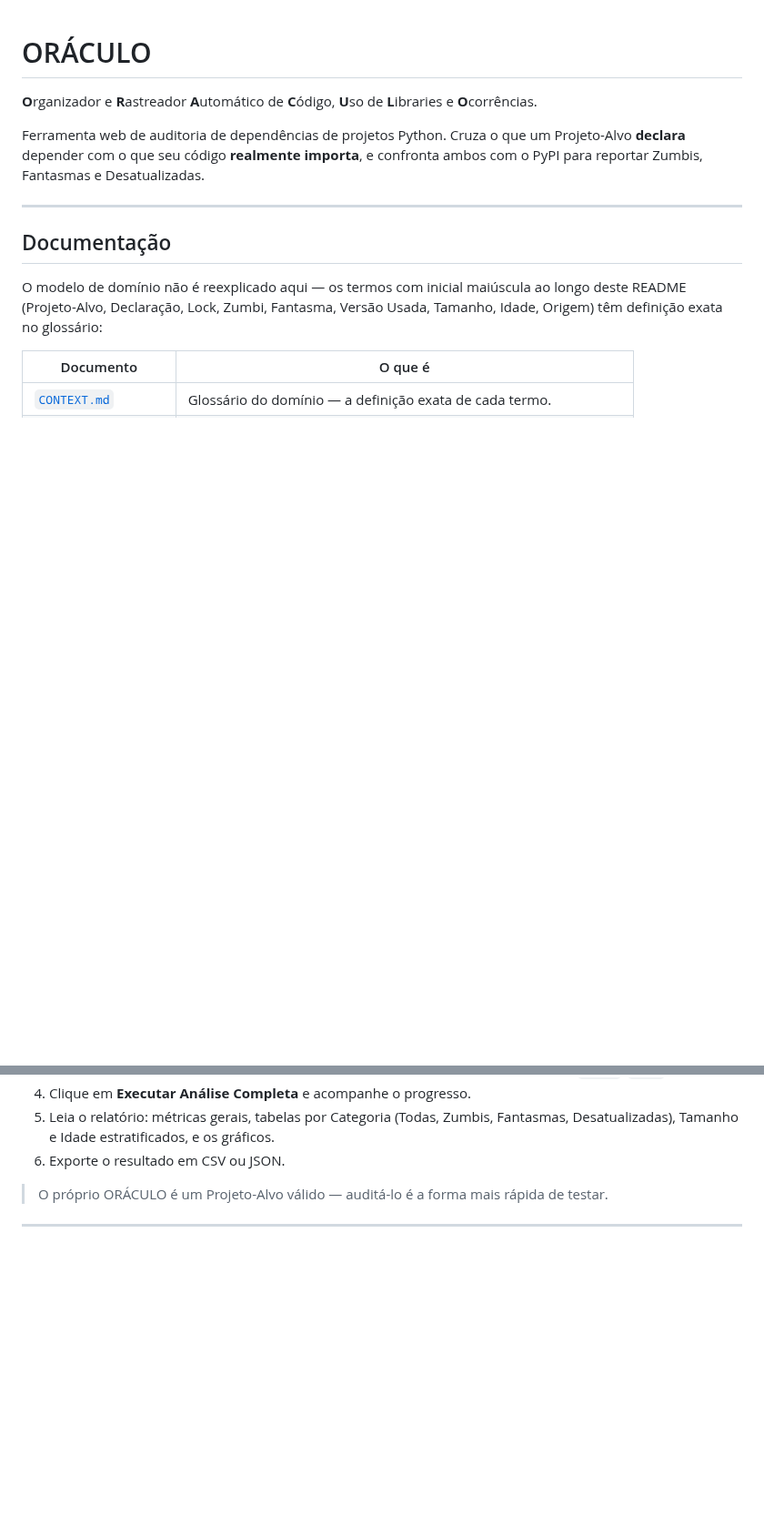
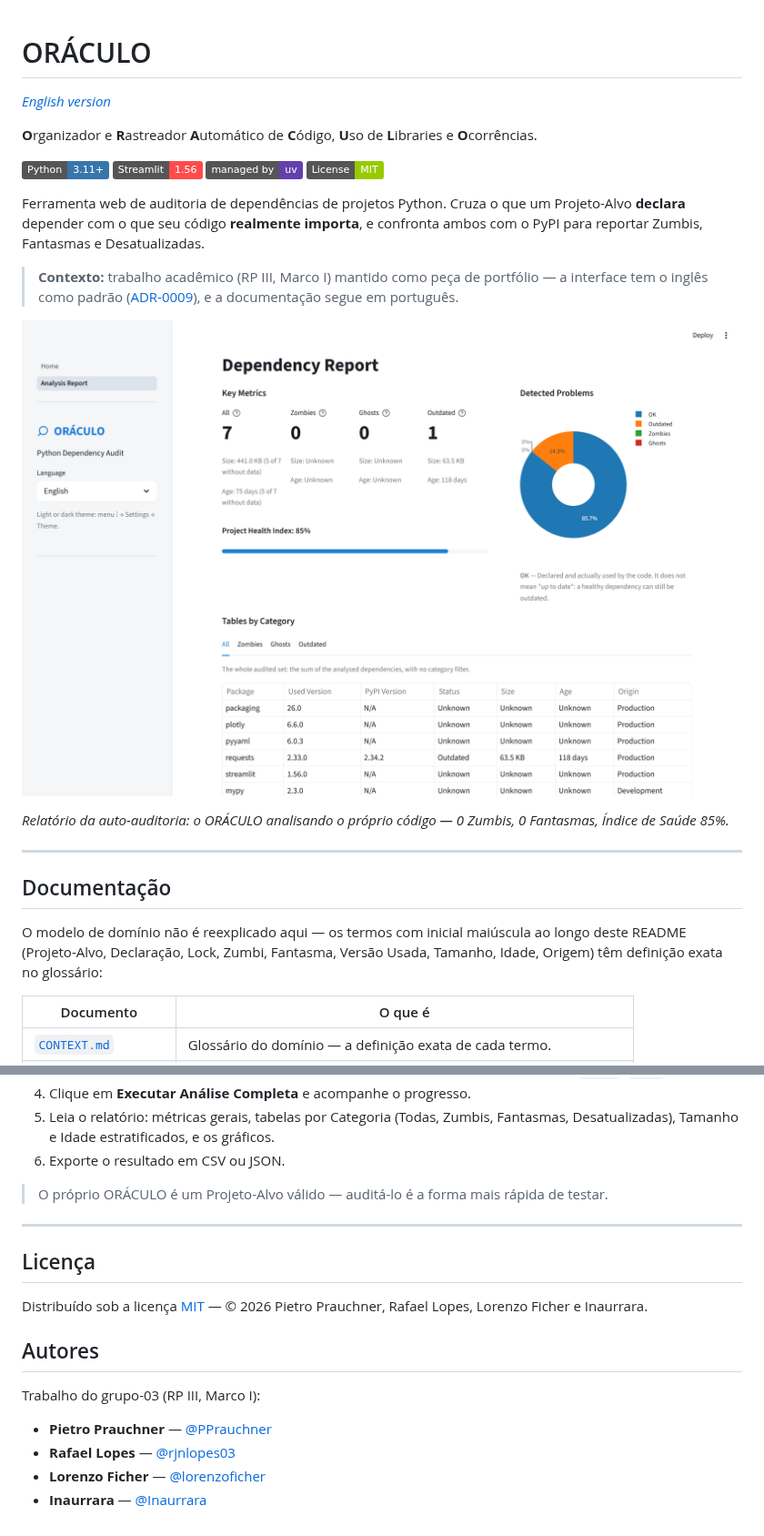
Before and after one commit to PPrauchner/Oraculo, a Markdown page: README.md, 2 parts joined by grey strips. Shown at 91% size. Rendered like a GitHub page; pictures changed too: docs/assets/report.png (added); badges without logos; blank space fills up the shorter version.

Commit message:
docs(readme): enriquece para portfolio com demo, badges e licenca
Linha de badges, screenshot da auto-auditoria (docs/assets/report.png), blurb de contexto, rodape de licenca/autores e link de idioma. Corpo existente intacto.

```diff
--- a/README.md
+++ b/README.md
@@ -1,10 +1,26 @@
 # ORÁCULO
 
+*[English version](README.en.md)*
+
 **O**rganizador e **R**astreador **A**utomático de **C**ódigo, **U**so de **L**ibraries e **O**corrências.
+
+![Python](https://img.shields.io/badge/Python-3.11%2B-3776AB?logo=python&logoColor=white)
+![Streamlit](https://img.shields.io/badge/Streamlit-1.56-FF4B4B?logo=streamlit&logoColor=white)
+![managed by uv](https://img.shields.io/badge/managed%20by-uv-6340AC)
+![License: MIT](https://img.shields.io/badge/License-MIT-green.svg)
 
 Ferramenta web de auditoria de dependências de projetos Python. Cruza o que um
 Projeto-Alvo **declara** depender com o que seu código **realmente importa**, e confronta
 ambos com o PyPI para reportar Zumbis, Fantasmas e Desatualizadas.
+
+> **Contexto:** trabalho acadêmico (RP III, Marco I) mantido como peça de portfólio — a
+> interface tem o inglês como padrão ([ADR-0009](docs/adr/0009-locales-em-json-sem-biblioteca-de-i18n.md)),
+> e a documentação segue em português.
+
+![Relatório da auto-auditoria do ORÁCULO](docs/assets/report.png)
+
+*Relatório da auto-auditoria: o ORÁCULO analisando o próprio código — 0 Zumbis, 0 Fantasmas,
+Índice de Saúde 85%.*
 
 ---
 
@@ -260,3 +276,17 @@ streamlit run main.py
 > O próprio ORÁCULO é um Projeto-Alvo válido — auditá-lo é a forma mais rápida de testar.
 
 ---
+
+## Licença
+
+Distribuído sob a licença [MIT](LICENSE) — © 2026 Pietro Prauchner, Rafael Lopes, Lorenzo
+Ficher e Inaurrara.
+
+## Autores
+
+Trabalho do grupo-03 (RP III, Marco I):
+
+- **Pietro Prauchner** — [@PPrauchner](https://github.com/PPrauchner)
+- **Rafael Lopes** — [@rjnlopes03](https://github.com/rjnlopes03)
+- **Lorenzo Ficher** — [@lorenzoficher](https://github.com/lorenzoficher)
+- **Inaurrara** — [@Inaurrara](https://github.com/Inaurrara)
```
